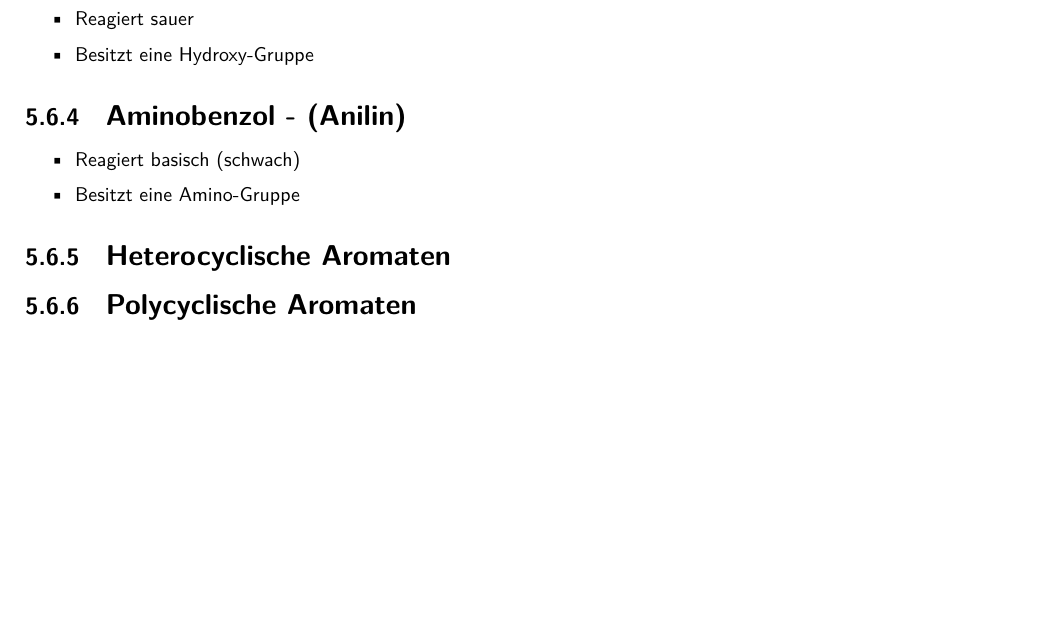
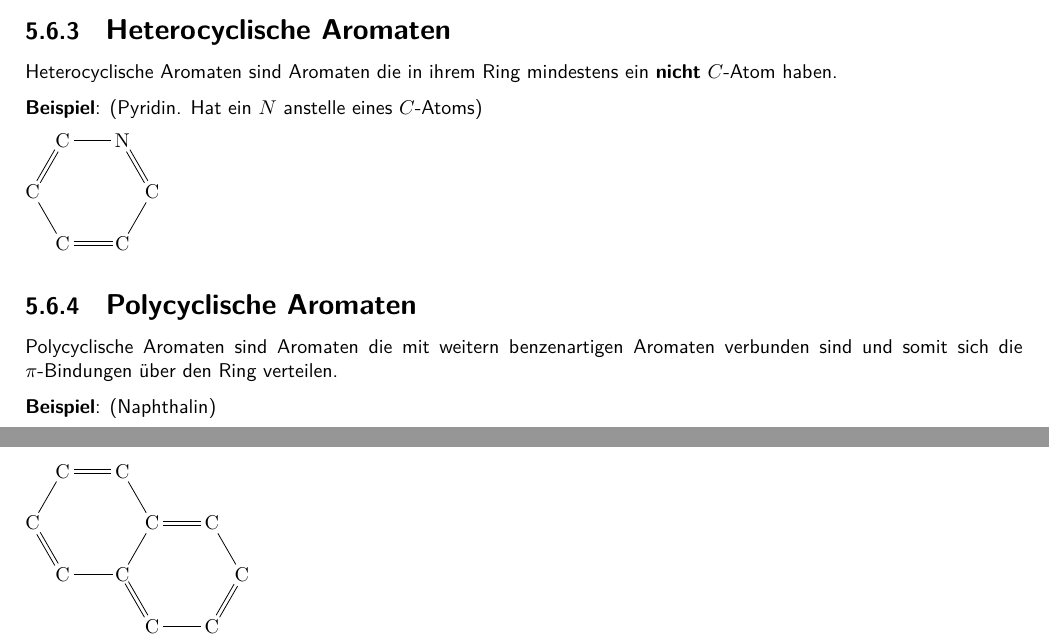
Before and after one commit to OfflineBot/chemie_tex, a LaTeX document (main.tex, which reads src/aromaten/begriffe.tex, src/aromaten/derivate.tex): part of page 24 of 38 before the commit and two parts of pages 24 and 25 of 39 after it, the two joined at a grey line, cut at the place of the change, the shorter picture padded with empty space. Compiled offline with pdfLaTeX.

Commit message:
aromaten

```diff
--- a/src/aromaten/begriffe.tex
+++ b/src/aromaten/begriffe.tex
@@ -21,18 +21,22 @@ Früher Benozol, heute Benzen. (beides wird benutzt)
 \end{itemize}
 \end{multicols}
 
-\subsection{Phenol}
-\begin{itemize}
-    \item Reagiert sauer
-    \item Besitzt eine Hydroxy-Gruppe
-\end{itemize}
+\subsection{Heterocyclische Aromaten}
+\label{sec:heteroaromaten}
+Heterocyclische Aromaten sind Aromaten die in ihrem Ring mindestens ein \textbf{nicht} $C$-Atom haben.
 
-\subsection{Aminobenzol - (Anilin)}
-\begin{itemize}
-    \item Reagiert basisch (schwach)
-    \item Besitzt eine Amino-Gruppe
-\end{itemize}
+\textbf{Beispiel}: (Pyridin. Hat ein $N$ anstelle eines $C$-Atoms)
 
-\subsection{Heterocyclische Aromaten}
+\chemfig{ C-[:60]C=[:120]N-[:180]C=[:240]C-[:300]C=[:0,0.85] }
+
 
 \subsection{Polycyclische Aromaten}
+\label{sec:polyaromaten}
+Polycyclische Aromaten sind Aromaten die mit weitern benzenartigen Aromaten verbunden sind und somit sich die $\pi$-Bindungen über den Ring verteilen.
+
+\textbf{Beispiel}: (Naphthalin)
+
+\chemfig{
+C-[:60]C
+(=C-[:300]C=[:240]C-[:180]C=[:120,0.85])
+-[:120]C=[:180]C-[:240]C=[:300]C-[:0,0.85] }
--- a/src/aromaten/derivate.tex
+++ b/src/aromaten/derivate.tex
@@ -2,0 +49,4 @@
+    -[:180]C=[:240]C-[:300]C=[:0,0.85] }
+}
+
+\end{multicols}
```
Also changed, not shown: src/aromaten/allgemein.tex (+3 -3 lines), src/aromaten/hückel_regel.tex (+1 -0 lines), main.pdf, src/aromaten/begriffe.tex (2 more changed lines), src/aromaten/derivate.tex (46 more changed lines), 2 other files.
